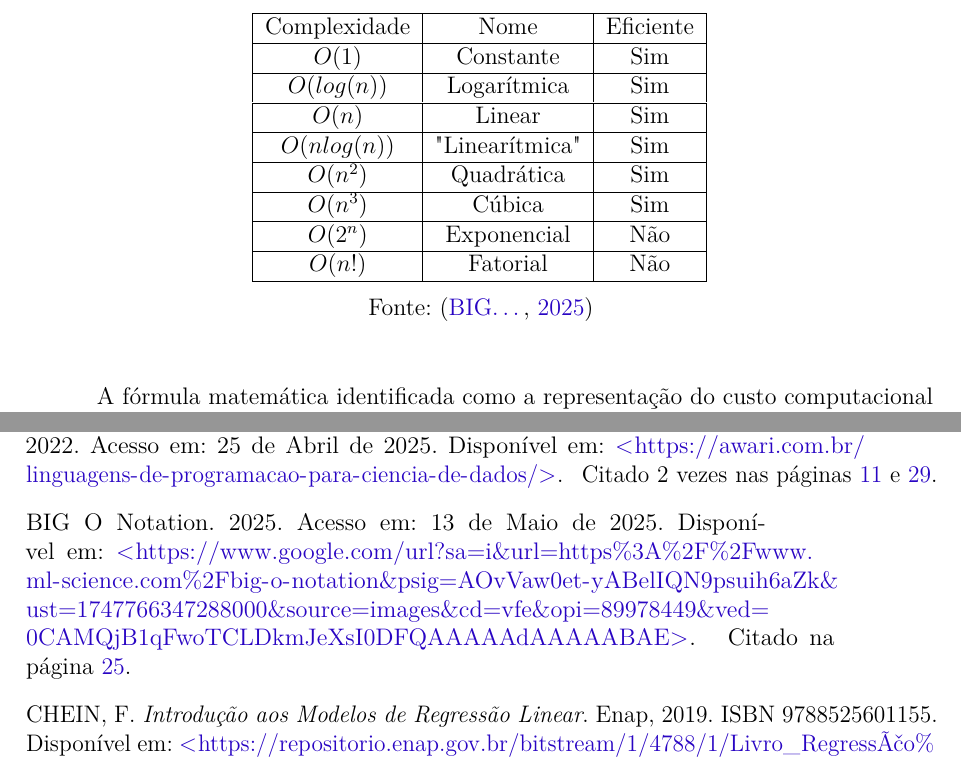
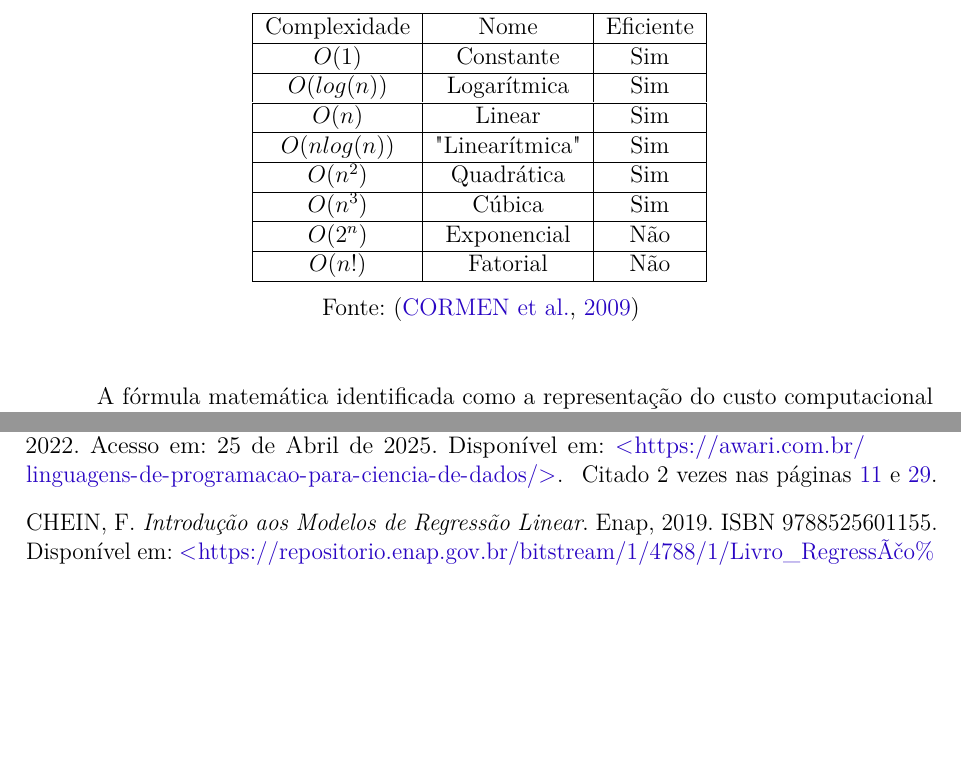
Before and after one commit to LucasMGuima/TCC, a LaTeX thesis (Texto/main.tex): two parts of pages 26 and 35 of 39, joined at a grey line, cut so that both start at the same text, the shorter picture padded with empty space. Compiled offline with pdfLaTeX.

Commit message:
Formulas

```diff
--- a/Texto/main.tex
+++ b/Texto/main.tex
@@ -859,7 +859,7 @@ computação \cite{introductionAlgorthms} e assim podemos categorizá-lo com bas
         $O(2^n)$ & Exponencial & Não \\ \hline
         $O(n!)$ & Fatorial & Não \\ \hline
     \end{tabular}
-    \legend{Fonte: \cite{big_o_notation}}
+    \legend{Fonte: \cite{introductionAlgorthms}}
 \end{table}
 
 A fórmula matemática identificada como a representação do custo computacional é "arredondada" para uma das famílias
```
Also changed, not shown: Texto/bibliografia.bib (+1 -1 lines), Texto/main.pdf, Texto/main.tex (2 more changed lines).
